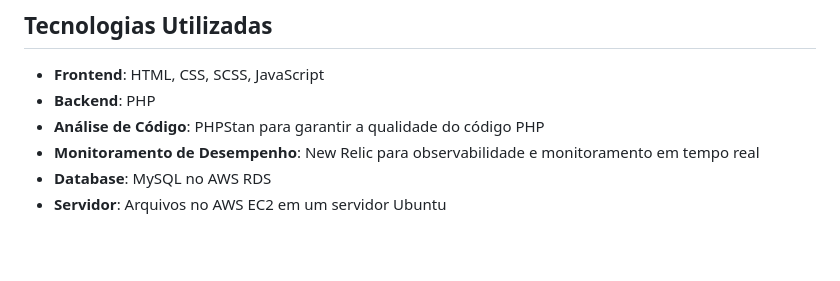
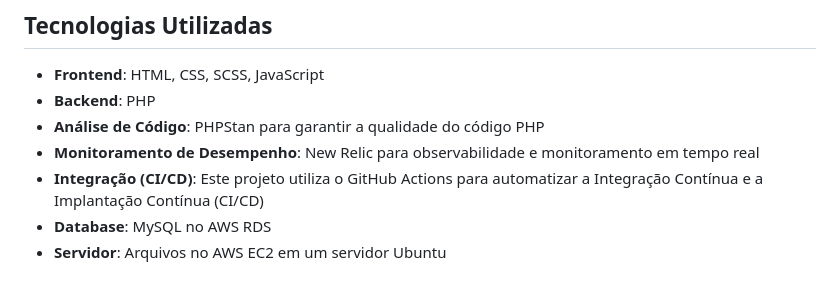
Before and after one commit to Vitelovisk/Reservando, a Markdown page: README.md, the part around the change. Rendered like a GitHub page; blank space fills up the shorter version.

```diff
--- a/README.md
+++ b/README.md
@@ -20,6 +20,7 @@ O RESERVANDO é projetado para melhorar a experiência do cliente em restaurante
 - **Backend**: PHP
 - **Análise de Código**: PHPStan para garantir a qualidade do código PHP
 - **Monitoramento de Desempenho**: New Relic para observabilidade e monitoramento em tempo real
+- **Integração (CI/CD)**: Este projeto utiliza o GitHub Actions para automatizar a Integração Contínua e a Implantação Contínua (CI/CD)
 - **Database**: MySQL no AWS RDS
 - **Servidor**: Arquivos no AWS EC2 em um servidor Ubuntu
 
```
